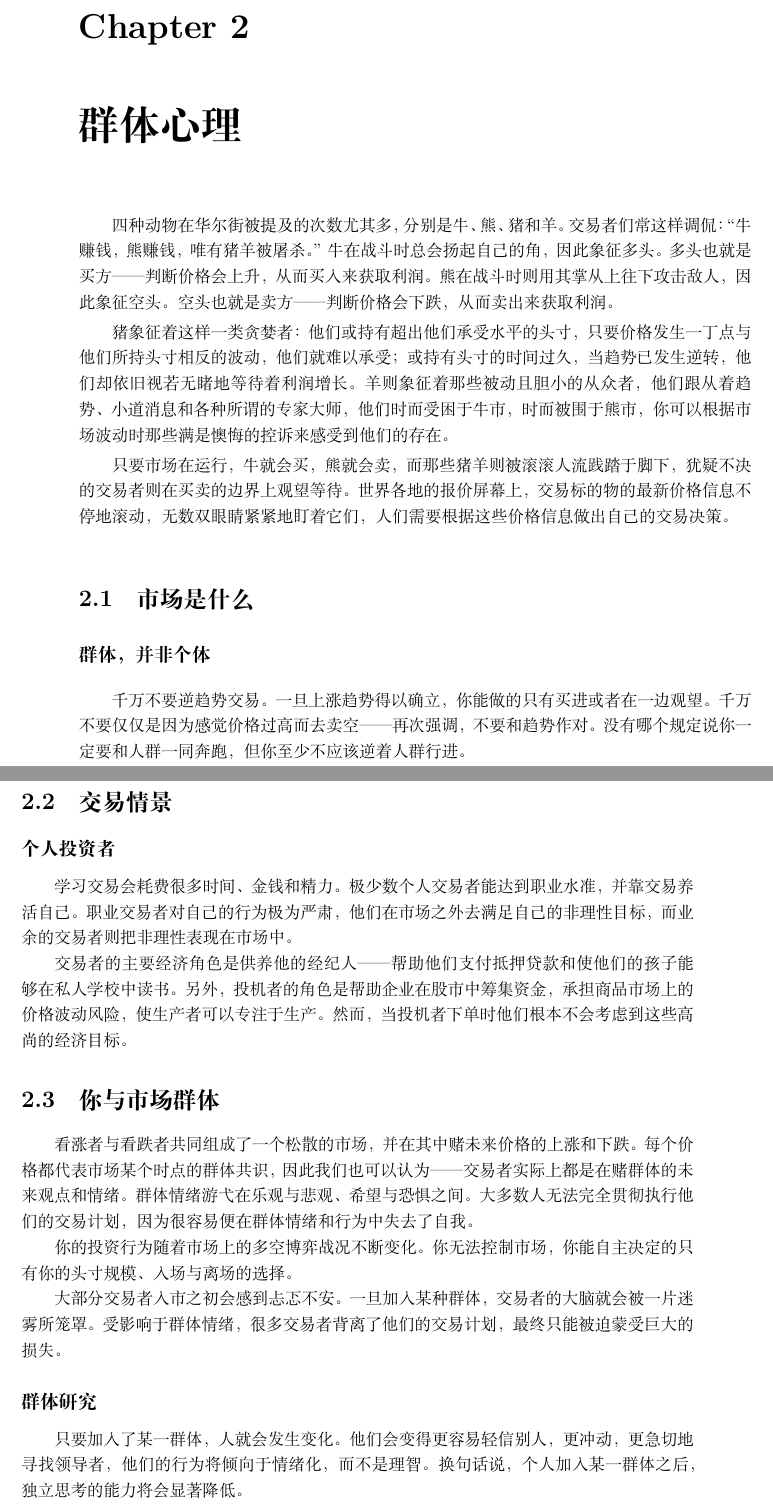
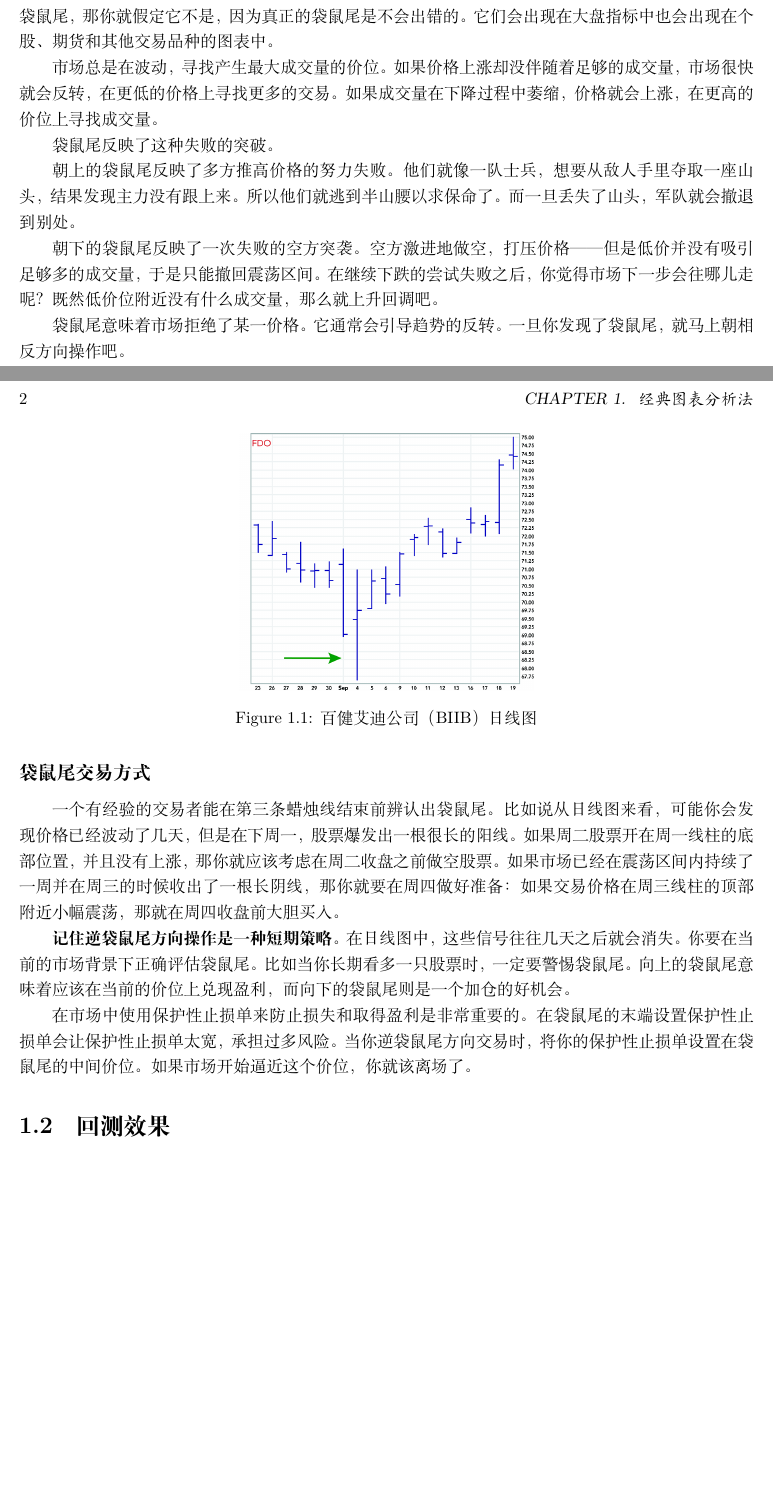
Before and after one commit to JPL-JUNO/Quantitative, a LaTeX book (T4L/notes/T4L.tex, which reads T4L/notes/ch03.tex, preamble.tex): two parts of pages 6 and 7 of 8 before the commit and two parts of pages 1 and 2 of 2 after it, joined at a grey line, cut at the place of the change, the shorter picture padded with empty space. Compiled offline with XeLaTeX.

Commit message:
袋鼠尾反转

```diff
--- /dev/null
+++ b/T4L/notes/ch03.tex
@@ -0,0 +4,22 @@
+\figures{fig20-1}{百健艾迪公司（BIIB）日线图}
+\subsection*{袋鼠尾}
+\autoref{fig20-1} 中显示的是日线图中的袋鼠尾，你可以在所有的时间周期内找出袋鼠尾。时间周期越长，其信号就越有用：周线图里的袋鼠尾比五分钟线里的更有用。
+
+袋鼠尾，也称“手指线”，它们很有吸引力，也很容易辨认。如果你不能确定这是不是一个真正的袋鼠尾，那你就假定它不是，因为真正的袋鼠尾是不会出错的。它们会出现在大盘指标中也会出现在个股、期货和其他交易品种的图表中。
+
+市场总是在波动，寻找产生最大成交量的价位。如果价格上涨却没伴随着足够的成交量，市场很快就会反转，在更低的价格上寻找更多的交易。如果成交量在下降过程中萎缩，价格就会上涨，在更高的价位上寻找成交量。
+
+袋鼠尾反映了这种失败的突破。
+
+朝上的袋鼠尾反映了多方推高价格的努力失败。他们就像一队士兵，想要从敌人手里夺取一座山头，结果发现主力没有跟上来。所以他们就逃到半山腰以求保命了。而一旦丢失了山头，军队就会撤退到别处。
+
+朝下的袋鼠尾反映了一次失败的空方突袭。空方激进地做空，打压价格——但是低价并没有吸引足够多的成交量，于是只能撤回震荡区间。在继续下跌的尝试失败之后，你觉得市场下一步会往哪儿走呢？既然低价位附近没有什么成交量，那么就上升回调吧。
+
+袋鼠尾意味着市场拒绝了某一价格。它通常会引导趋势的反转。一旦你发现了袋鼠尾，就马上朝相反方向操作吧。
+\subsection*{袋鼠尾交易方式}
+一个有经验的交易者能在第三条蜡烛线结束前辨认出袋鼠尾。比如说从日线图来看，可能你会发现价格已经波动了几天，但是在下周一，股票爆发出一根很长的阳线。如果周二股票开在周一线柱的底部位置，并且没有上涨，那你就应该考虑在周二收盘之前做空股票。如果市场已经在震荡区间内持续了一周并在周三的时候收出了一根长阴线，那你就要在周四做好准备：如果交易价格在周三线柱的顶部附近小幅震荡，那就在周四收盘前大胆买入。
+
+\textbf{记住逆袋鼠尾方向操作是一种短期策略}。在日线图中，这些信号往往几天之后就会消失。你要在当前的市场背景下正确评估袋鼠尾。比如当你长期看多一只股票时，一定要警惕袋鼠尾。向上的袋鼠尾意味着应该在当前的价位上兑现盈利，而向下的袋鼠尾则是一个加仓的好机会。
+
+在市场中使用保护性止损单来防止损失和取得盈利是非常重要的。在袋鼠尾的末端设置保护性止损单会让保护性止损单太宽，承担过多风险。当你逆袋鼠尾方向交易时，将你的保护性止损单设置在袋鼠尾的中间价位。如果市场开始逼近这个价位，你就该离场了。
+\section{回测效果}
--- a/preamble.tex
+++ b/preamble.tex
@@ -62,7 +62,12 @@
 % 	%						 		rectangle ([xshift=5mm]frame.north west);
 % 	%							\end{tcbclipinterior}}
 % }
-\usepackage{geometry}
+\usepackage[
+    top=1.23in,
+    bottom=1.23in,
+    right=1in,
+    left=1in]
+{geometry}
 
 \usepackage{hyperref}
 % 将引用的chapter改写为Chapter
```
Also changed, not shown: T4L/notes/T4L.tex (+4 -3 lines), T4L/img/fig20-1.png (added), T4L/notes/T4L.pdf, T4L/notes/ch03.tex (3 more changed lines).
